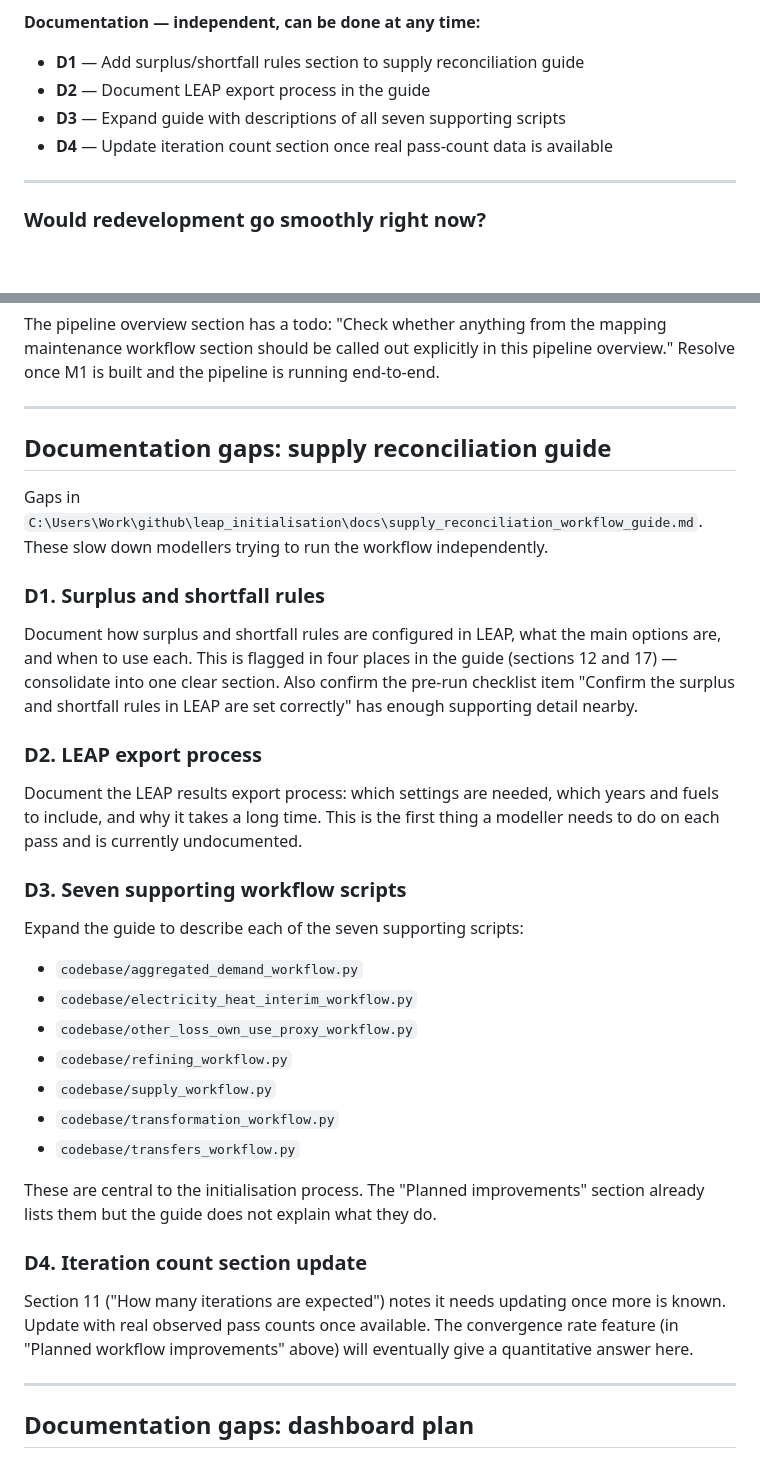
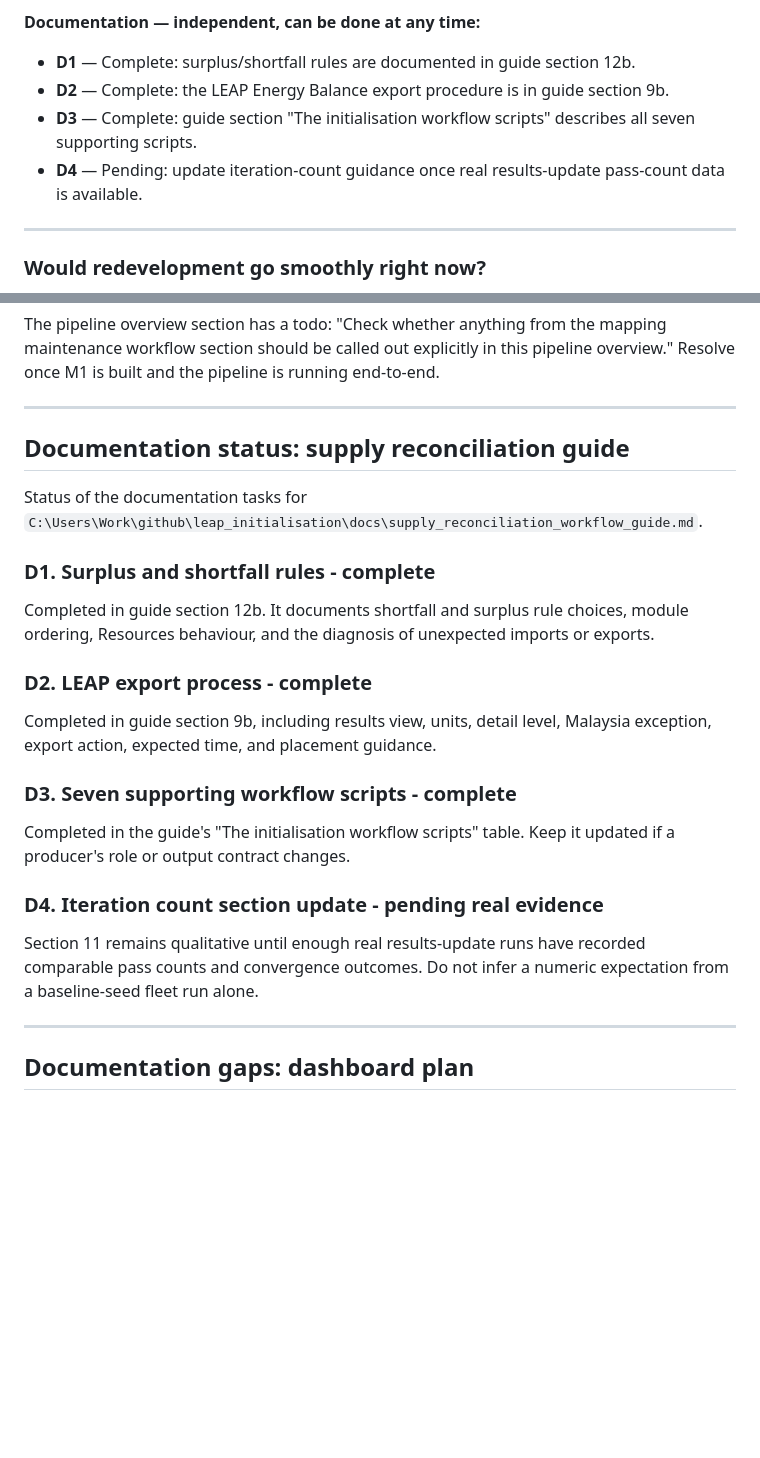
Before and after one commit to asia-pacific-energy-research-centre/leap_initialisation, a Markdown page: AGENTS.md, 2 parts joined by grey strips. GitHub-like rendering; blank space fills up the shorter version.

Commit message:
codex: close completed reconciliation documentation tasks

```diff
--- a/AGENTS.md
+++ b/AGENTS.md
@@ -401,10 +401,10 @@ Work through in this sequence. Items marked *(depends on X)* must wait for X to
 
 **Documentation — independent, can be done at any time:**
 
-- **D1** — Add surplus/shortfall rules section to supply reconciliation guide
-- **D2** — Document LEAP export process in the guide
-- **D3** — Expand guide with descriptions of all seven supporting scripts
-- **D4** — Update iteration count section once real pass-count data is available
+- **D1** — Complete: surplus/shortfall rules are documented in guide section 12b.
+- **D2** — Complete: the LEAP Energy Balance export procedure is in guide section 9b.
+- **D3** — Complete: guide section "The initialisation workflow scripts" describes all seven supporting scripts.
+- **D4** — Pending: update iteration-count guidance once real results-update pass-count data is available.
 
 ---
 
@@ -537,35 +537,32 @@ The pipeline overview section has a todo: "Check whether anything from the mappi
 
 ---
 
-## Documentation gaps: supply reconciliation guide
+## Documentation status: supply reconciliation guide
 
-Gaps in `C:\Users\Work\github\leap_initialisation\docs\supply_reconciliation_workflow_guide.md`. These slow down modellers trying to run the workflow independently.
+Status of the documentation tasks for
+`C:\Users\Work\github\leap_initialisation\docs\supply_reconciliation_workflow_guide.md`.
 
-### D1. Surplus and shortfall rules
+### D1. Surplus and shortfall rules - complete
 
-Document how surplus and shortfall rules are configured in LEAP, what the main options are, and when to use each. This is flagged in four places in the guide (sections 12 and 17) — consolidate into one clear section. Also confirm the pre-run checklist item "Confirm the surplus and shortfall rules in LEAP are set correctly" has enough supporting detail nearby.
+Completed in guide section 12b. It documents shortfall and surplus rule choices,
+module ordering, Resources behaviour, and the diagnosis of unexpected imports
+or exports.
 
-### D2. LEAP export process
+### D2. LEAP export process - complete
 
-Document the LEAP results export process: which settings are needed, which years and fuels to include, and why it takes a long time. This is the first thing a modeller needs to do on each pass and is currently undocumented.
+Completed in guide section 9b, including results view, units, detail level,
+Malaysia exception, export action, expected time, and placement guidance.
 
-### D3. Seven supporting workflow scripts
+### D3. Seven supporting workflow scripts - complete
 
-Expand the guide to describe each of the seven supporting scripts:
+Completed in the guide's "The initialisation workflow scripts" table. Keep it
+updated if a producer's role or output contract changes.
 
-- `codebase/aggregated_demand_workflow.py`
-- `codebase/electricity_heat_interim_workflow.py`
-- `codebase/other_loss_own_use_proxy_workflow.py`
-- `codebase/refining_workflow.py`
-- `codebase/supply_workflow.py`
-- `codebase/transformation_workflow.py`
-- `codebase/transfers_workflow.py`
+### D4. Iteration count section update - pending real evidence
 
-These are central to the initialisation process. The "Planned improvements" section already lists them but the guide does not explain what they do.
-
-### D4. Iteration count section update
-
-Section 11 ("How many iterations are expected") notes it needs updating once more is known. Update with real observed pass counts once available. The convergence rate feature (in "Planned workflow improvements" above) will eventually give a quantitative answer here.
+Section 11 remains qualitative until enough real results-update runs have
+recorded comparable pass counts and convergence outcomes. Do not infer a
+numeric expectation from a baseline-seed fleet run alone.
 
 ---
 
```
Also changed, not shown: docs/supply_reconciliation_workflow_guide.md (+18 -3 lines).
